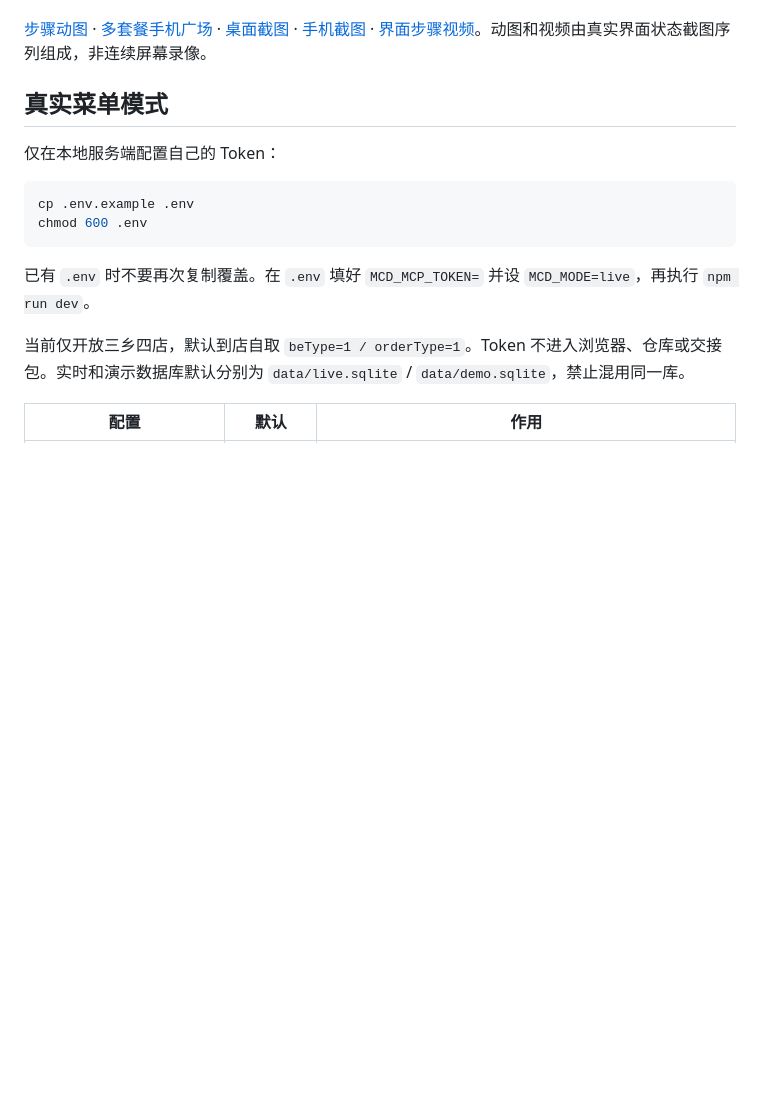
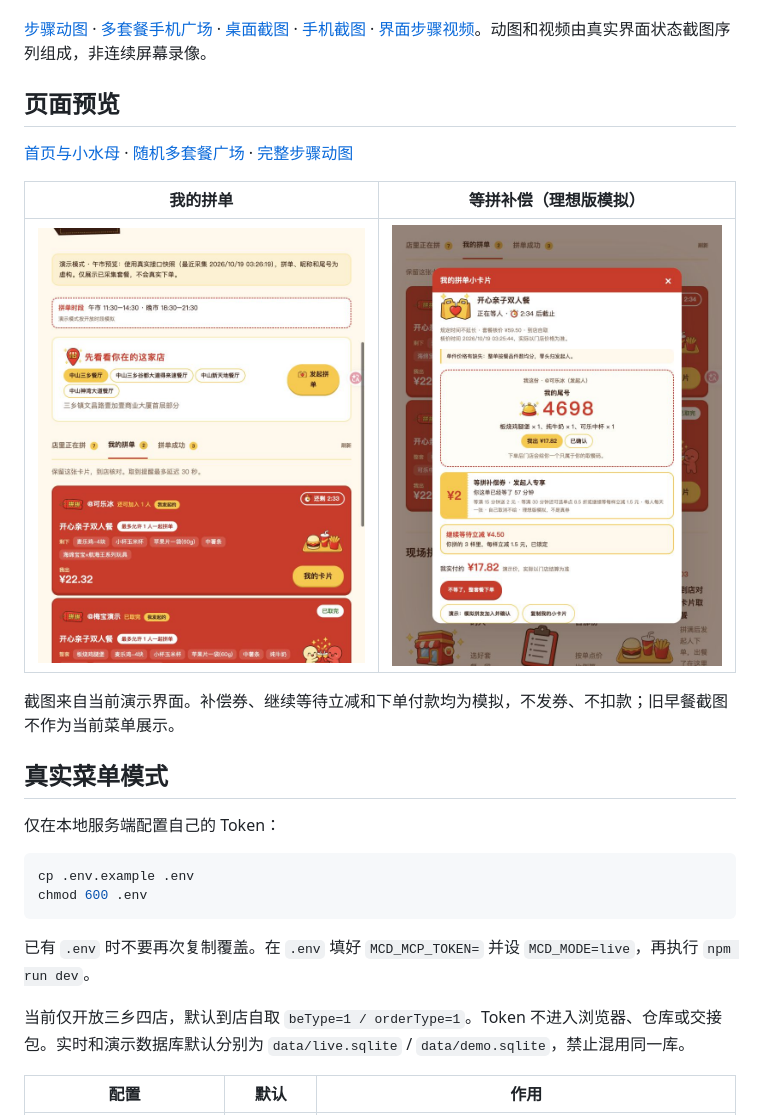
Before and after one commit to lululynne/maimai-xianpin, a Markdown page: README.md, the part around the change. Drawn GitHub-style; pictures changed too: docs/images/my-groups-demo.jpg (added), docs/images/waiting-perks-demo.jpg (added); blank space fills up the shorter version.

Commit message:
docs: show current personal cards and waiting perks in README

```diff
--- a/README.md
+++ b/README.md
@@ -24,6 +24,16 @@ npm run dev
 演示完整流程：发起（最多再允许 1 或 2 人）→ 相似拼单确认 → 模拟拼友加入 → 模拟已下单（每人得到自己的取餐码）→ 我已凭码取走我这份 → 模拟拼友取走 TA 那份。所有模拟入口只在 demo 模式注册。
 
 [步骤动图](docs/images/demo-walkthrough.gif) · [多套餐手机广场](docs/images/varied-plaza-mobile-390.jpg) · [桌面截图](docs/images/demo-desktop.jpg) · [手机截图](docs/images/demo-mobile.jpg) · [界面步骤视频](docs/images/demo-walkthrough.mp4)。动图和视频由真实界面状态截图序列组成，非连续屏幕录像。
+
+## 页面预览
+
+[首页与小水母](docs/images/demo-desktop.jpg) · [随机多套餐广场](docs/images/varied-plaza-desktop.jpg) · [完整步骤动图](docs/images/demo-walkthrough.gif)
+
+| 我的拼单 | 等拼补偿（理想版模拟） |
+| --- | --- |
+| ![我的拼单和个人取餐卡](docs/images/my-groups-demo.jpg) | ![等拼补偿和继续等待立减](docs/images/waiting-perks-demo.jpg) |
+
+截图来自当前演示界面。补偿券、继续等待立减和下单付款均为模拟，不发券、不扣款；旧早餐截图不作为当前菜单展示。
 
 ## 真实菜单模式
 
```
Also changed, not shown: docs/validation.md (+4 -0 lines).
